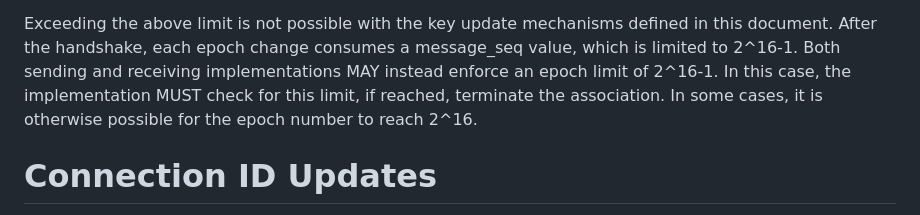
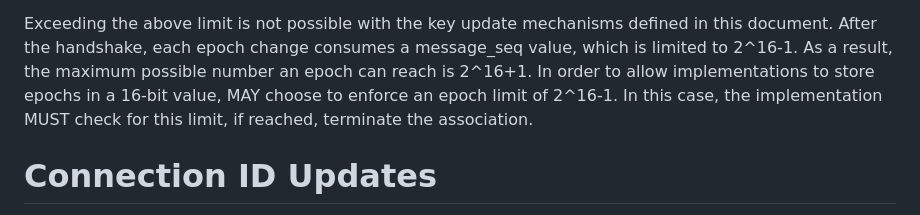
Before and after one commit to tlswg/dtls13-spec, a Markdown page: draft-ietf-tls-rfc9147bis.md, the part around the change. Drawn GitHub-style.

Commit message:
Clean up PR#302
I reread David's errata and realized my original comments
were wrong. I've cleaned up the text a bit to hopefully
make it clearer and avoid other people misreading the text
the way I did.

```diff
--- a/draft-ietf-tls-rfc9147bis.md
+++ b/draft-ietf-tls-rfc9147bis.md
@@ -2182,11 +2182,12 @@ send a KeyUpdate in response to "update_requested".
 
 Exceeding the above limit is not possible with the key update
 mechanisms defined in this document.  After the handshake, each epoch
-change consumes a message_seq value, which is limited to 2^16-1. Both
-sending and receiving implementations MAY instead enforce an epoch
-limit of 2^16-1.  In this case, the implementation MUST check for
-this limit, if reached, terminate the association. In some cases, it
-is otherwise possible for the epoch number to reach 2^16.
+change consumes a message_seq value, which is limited to 2^16-1.
+As a result, the maximum possible number an epoch can reach
+is 2^16+1. In order to allow implementations to store epochs in
+a 16-bit value, MAY choose to enforce an epoch limit of 2^16-1.
+In this case, the implementation MUST check for
+this limit, if reached, terminate the association.
 
 # Connection ID Updates
 
```
